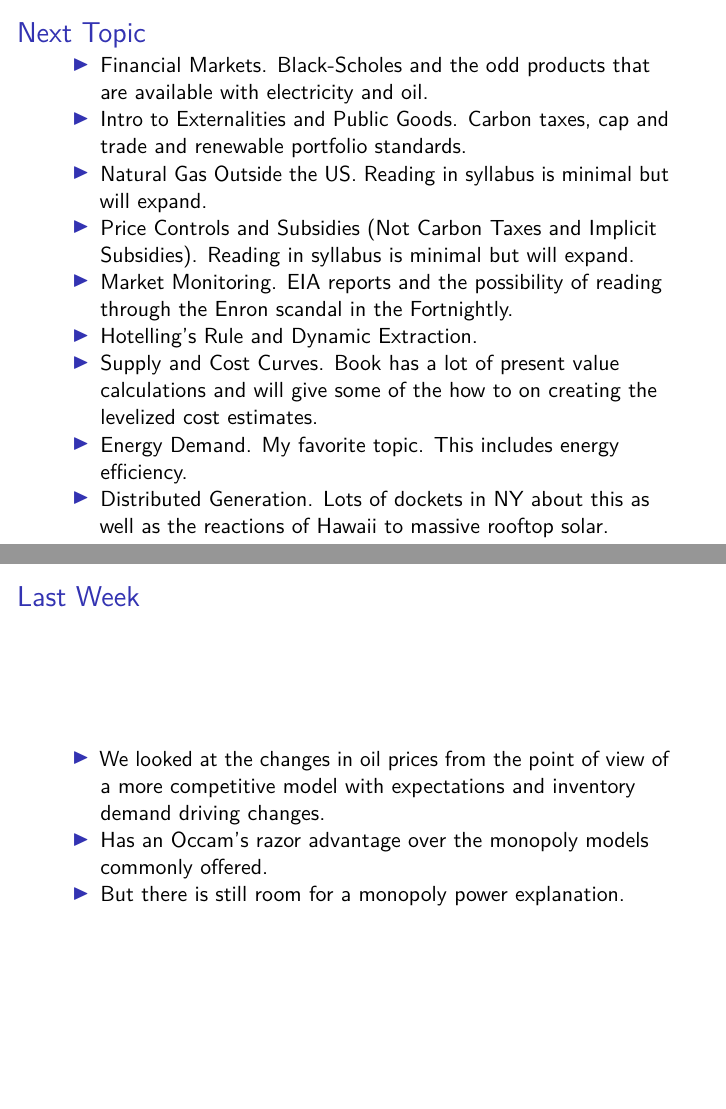
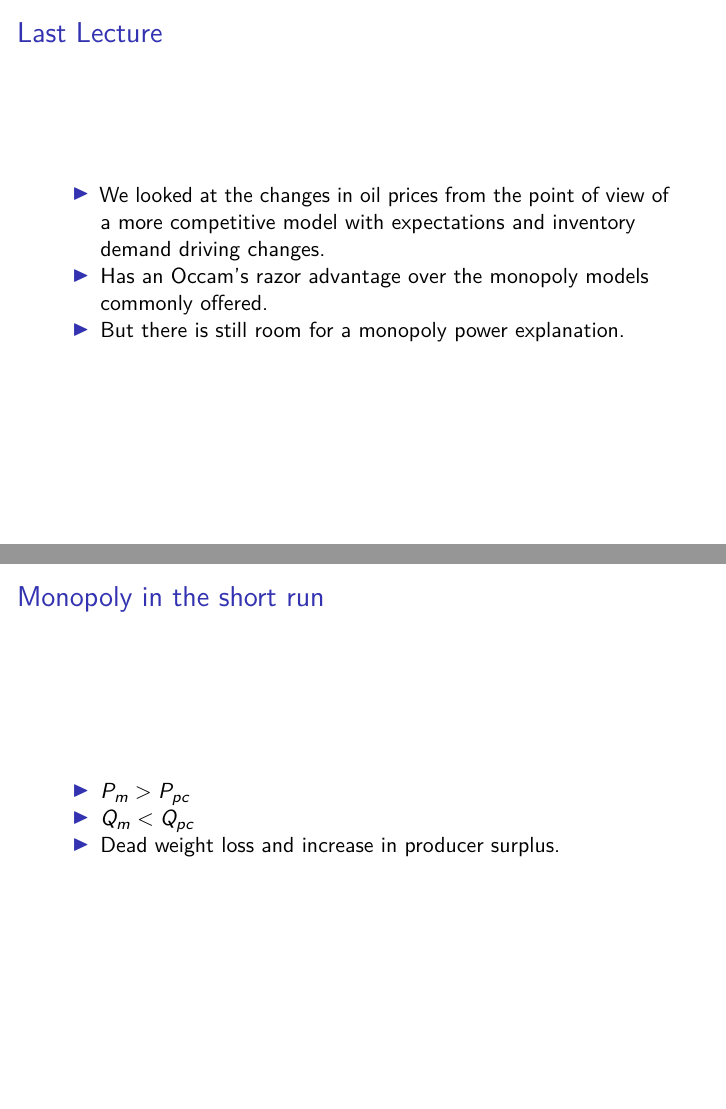
Before and after one commit to woodsjam/Course-Energy-Economics, an R Markdown document (IntroOil/TraditionalOil.Rmd): pages 2 and 3 of 18 before the commit and pages 2 and 3 of 17 after it, joined at a grey line. Rendered offline with R 4.5, knitr and Pandoc, then LaTeX, with nearby package versions.

Commit message:
Removed references to 2016 in oil.

````diff
--- a/IntroOil/TraditionalOil.Rmd
+++ b/IntroOil/TraditionalOil.Rmd
@@ -8,19 +8,8 @@ output: beamer_presentation
 ```{r setup, include=FALSE}
 knitr::opts_chunk$set(echo = FALSE)
 ```
-## Next Topic
 
-+ Financial Markets. Black-Scholes and the odd products that are available with electricity and oil.
-+ Intro to Externalities and Public Goods.  Carbon taxes, cap and trade and renewable portfolio standards.
-+ Natural Gas Outside the US.  Reading in syllabus is minimal but will expand.
-+ Price Controls and Subsidies (Not Carbon Taxes and Implicit Subsidies).  Reading in syllabus is minimal but will expand.
-+ Market Monitoring.  EIA reports and the possibility of reading through the Enron scandal in the Fortnightly.
-+ Hotelling's Rule and Dynamic Extraction.
-+ Supply and Cost Curves.  Book has a lot of present value calculations and will give some of the how to on creating the levelized cost estimates.
-+ Energy Demand.  My favorite topic.  This includes energy efficiency.
-+ Distributed Generation.  Lots of dockets in NY about this as well as the reactions of Hawaii to massive rooftop solar.
-
-## Last Week
+## Last Lecture
 
 + We looked at the changes in oil prices from the point of view of a more competitive model with expectations and inventory demand driving changes.
 + Has an Occam's razor advantage over the monopoly models commonly offered.
````
Also changed, not shown: IntroOil/IntroOil.Rmd (+0 -5 lines).
